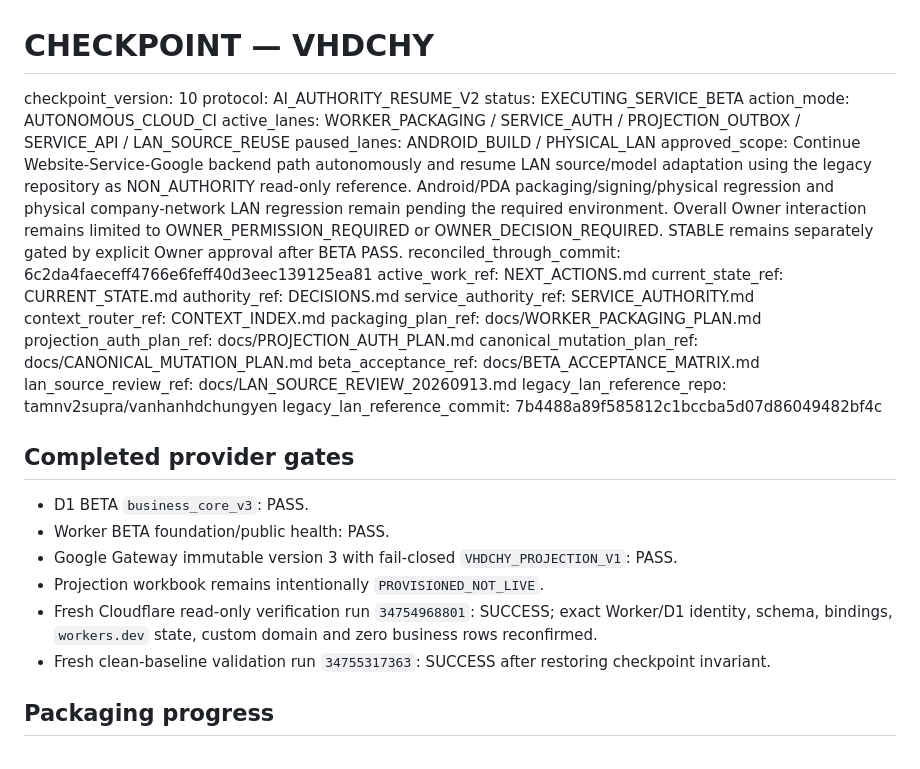
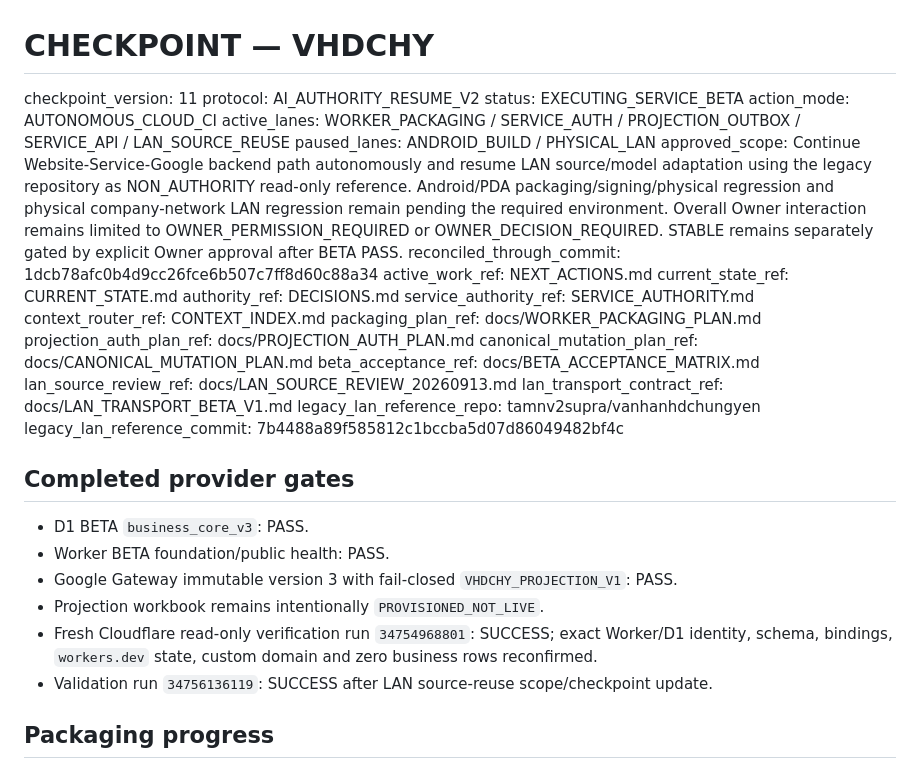
Before and after one commit to tamnv2/vanhanhsupradchungyen, a Markdown page: CHECKPOINT.md, the part around one of its changes. GitHub-like rendering.

```diff
--- a/CHECKPOINT.md
+++ b/CHECKPOINT.md
@@ -1,13 +1,13 @@
 # CHECKPOINT — VHDCHY
 
-checkpoint_version: 10
+checkpoint_version: 11
 protocol: AI_AUTHORITY_RESUME_V2
 status: EXECUTING_SERVICE_BETA
 action_mode: AUTONOMOUS_CLOUD_CI
 active_lanes: WORKER_PACKAGING / SERVICE_AUTH / PROJECTION_OUTBOX / SERVICE_API / LAN_SOURCE_REUSE
 paused_lanes: ANDROID_BUILD / PHYSICAL_LAN
 approved_scope: Continue Website-Service-Google backend path autonomously and resume LAN source/model adaptation using the legacy repository as NON_AUTHORITY read-only reference. Android/PDA packaging/signing/physical regression and physical company-network LAN regression remain pending the required environment. Overall Owner interaction remains limited to OWNER_PERMISSION_REQUIRED or OWNER_DECISION_REQUIRED. STABLE remains separately gated by explicit Owner approval after BETA PASS.
-reconciled_through_commit: 6c2da4faeceff4766e6feff40d3eec139125ea81
+reconciled_through_commit: 1dcb78afc0b4d9cc26fce6b507c7ff8d60c88a34
 active_work_ref: NEXT_ACTIONS.md
 current_state_ref: CURRENT_STATE.md
 authority_ref: DECISIONS.md
@@ -18,6 +18,7 @@ projection_auth_plan_ref: docs/PROJECTION_AUTH_PLAN.md
 canonical_mutation_plan_ref: docs/CANONICAL_MUTATION_PLAN.md
 beta_acceptance_ref: docs/BETA_ACCEPTANCE_MATRIX.md
 lan_source_review_ref: docs/LAN_SOURCE_REVIEW_20260913.md
+lan_transport_contract_ref: docs/LAN_TRANSPORT_BETA_V1.md
 legacy_lan_reference_repo: tamnv2supra/vanhanhdchungyen
 legacy_lan_reference_commit: 7b4488a89f585812c1bccba5d07d86049482bf4c
 
@@ -28,7 +29,7 @@ legacy_lan_reference_commit: 7b4488a89f585812c1bccba5d07d86049482bf4c
 - Google Gateway immutable version 3 with fail-closed `VHDCHY_PROJECTION_V1`: PASS.
 - Projection workbook remains intentionally `PROVISIONED_NOT_LIVE`.
 - Fresh Cloudflare read-only verification run `34754968801`: SUCCESS; exact Worker/D1 identity, schema, bindings, `workers.dev` state, custom domain and zero business rows reconfirmed.
-- Fresh clean-baseline validation run `34755317363`: SUCCESS after restoring checkpoint invariant.
+- Validation run `34756136119`: SUCCESS after LAN source-reuse scope/checkpoint update.
 
 ## Packaging progress
 
```
Also changed, not shown: other parts of CHECKPOINT.md (+14 -12 lines).
